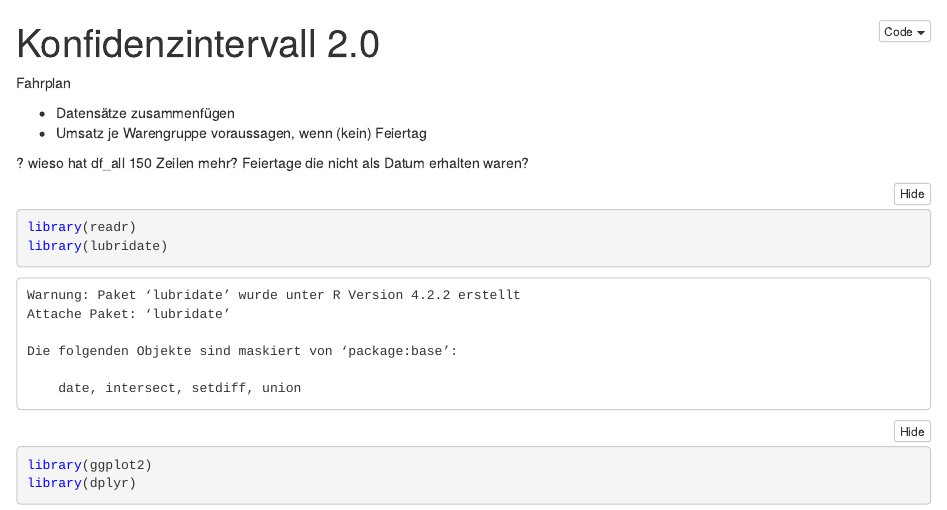
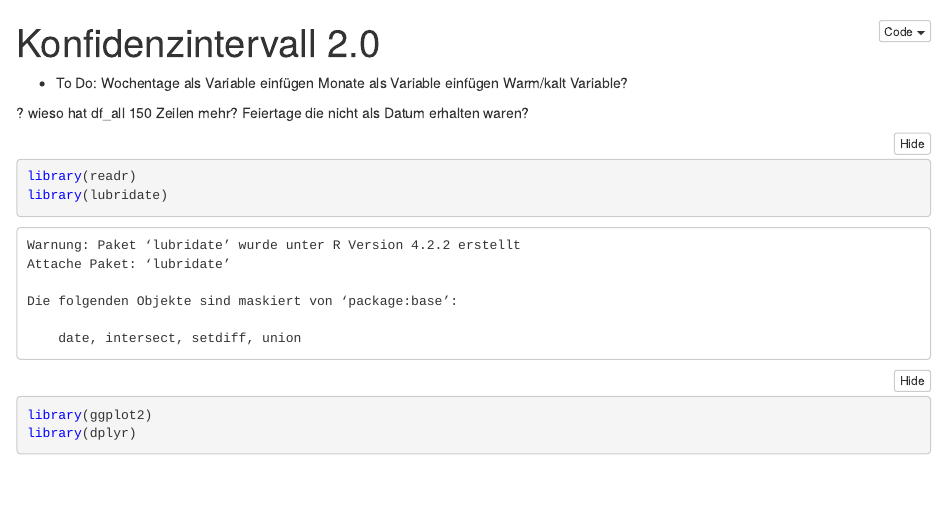
Before and after one commit to akhase/Gruppe6, an R Markdown document (konfidenzintervall_2.Rmd): the page in a window 1100 px wide, from its top. The pictures show the output file konfidenzintervall_2.nb.html that the author committed with the source, opened offline.

Commit message:
To Dos geschrieben

```diff
--- a/konfidenzintervall_2.Rmd
+++ b/konfidenzintervall_2.Rmd
@@ -2,10 +2,10 @@
 title: "Konfidenzintervall 2.0"
 output: html_notebook
 ---
-Fahrplan
-
-- Datensätze zusammenfügen
-- Umsatz je Warengruppe voraussagen, wenn (kein) Feiertag
+- To Do:
+ Wochentage als Variable einfügen
+ Monate als Variable einfügen
+ Warm/kalt Variable?
 
 ? wieso hat df_all 150 Zeilen mehr? Feiertage die nicht als Datum erhalten waren?
 
```
Also changed, not shown: konfidenzintervall_2.nb.html.
